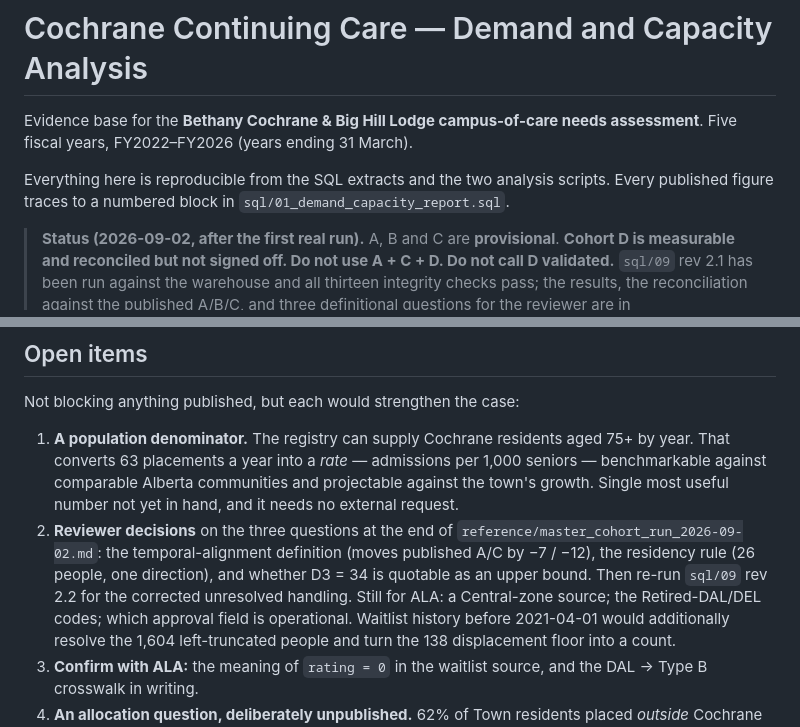
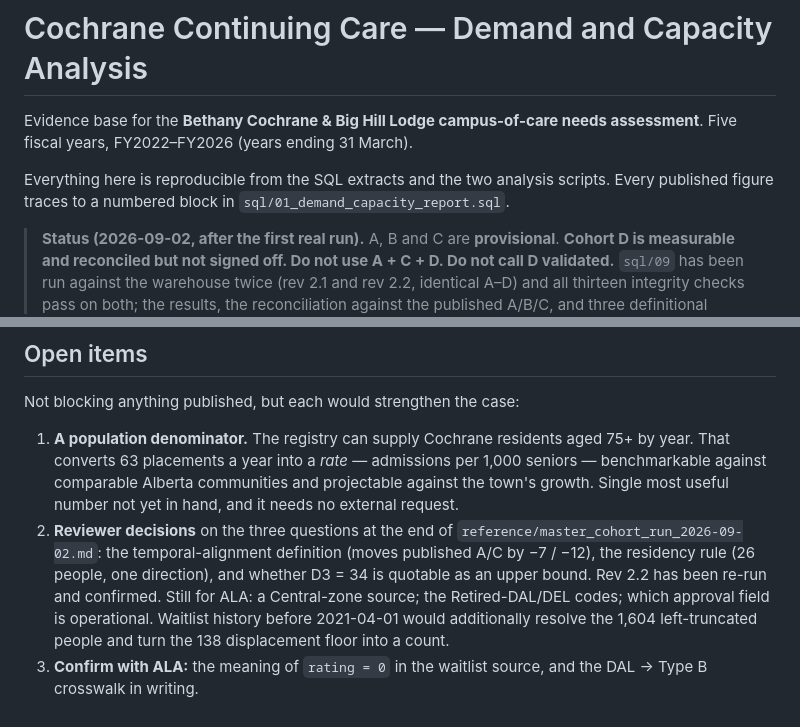
Before and after one commit to Smulugeta/Transition-Services, a Markdown page: README.md, 2 parts joined by grey strips. Rendered like a GitHub page.

```diff
--- a/README.md
+++ b/README.md
@@ -9,8 +9,9 @@ scripts. Every published figure traces to a numbered block in
 
 > **Status (2026-09-02, after the first real run).** A, B and C are
 > **provisional**. **Cohort D is measurable and reconciled but not signed off.
-> Do not use A + C + D. Do not call D validated.** `sql/09` rev 2.1 has been
-> run against the warehouse and all thirteen integrity checks pass; the
+> Do not use A + C + D. Do not call D validated.** `sql/09` has been run against
+> the warehouse twice (rev 2.1 and rev 2.2, identical A–D) and all thirteen
+> integrity checks pass on both; the
 > results, the reconciliation against the published A/B/C, and three
 > definitional questions for the reviewer are in
 > `reference/master_cohort_run_2026-09-02.md`. Headline on that run: resident
@@ -421,8 +422,7 @@ Not blocking anything published, but each would strengthen the case:
    `reference/master_cohort_run_2026-09-02.md`: the temporal-alignment
    definition (moves published A/C by −7 / −12), the residency rule (26
    people, one direction), and whether D3 = 34 is quotable as an upper bound.
-   Then re-run `sql/09` rev 2.2 for the corrected unresolved handling. Still
-   for ALA: a Central-zone source; the Retired-DAL/DEL codes; which approval
+   Rev 2.2 has been re-run and confirmed. Still for ALA: a Central-zone source; the Retired-DAL/DEL codes; which approval
    field is operational. Waitlist history before 2021-04-01 would additionally
    resolve the 1,604 left-truncated people and turn the 138 displacement floor
    into a count.
```
Also changed, not shown: reference/master_cohort_run_2026-09-02.md (+17 -11 lines).
